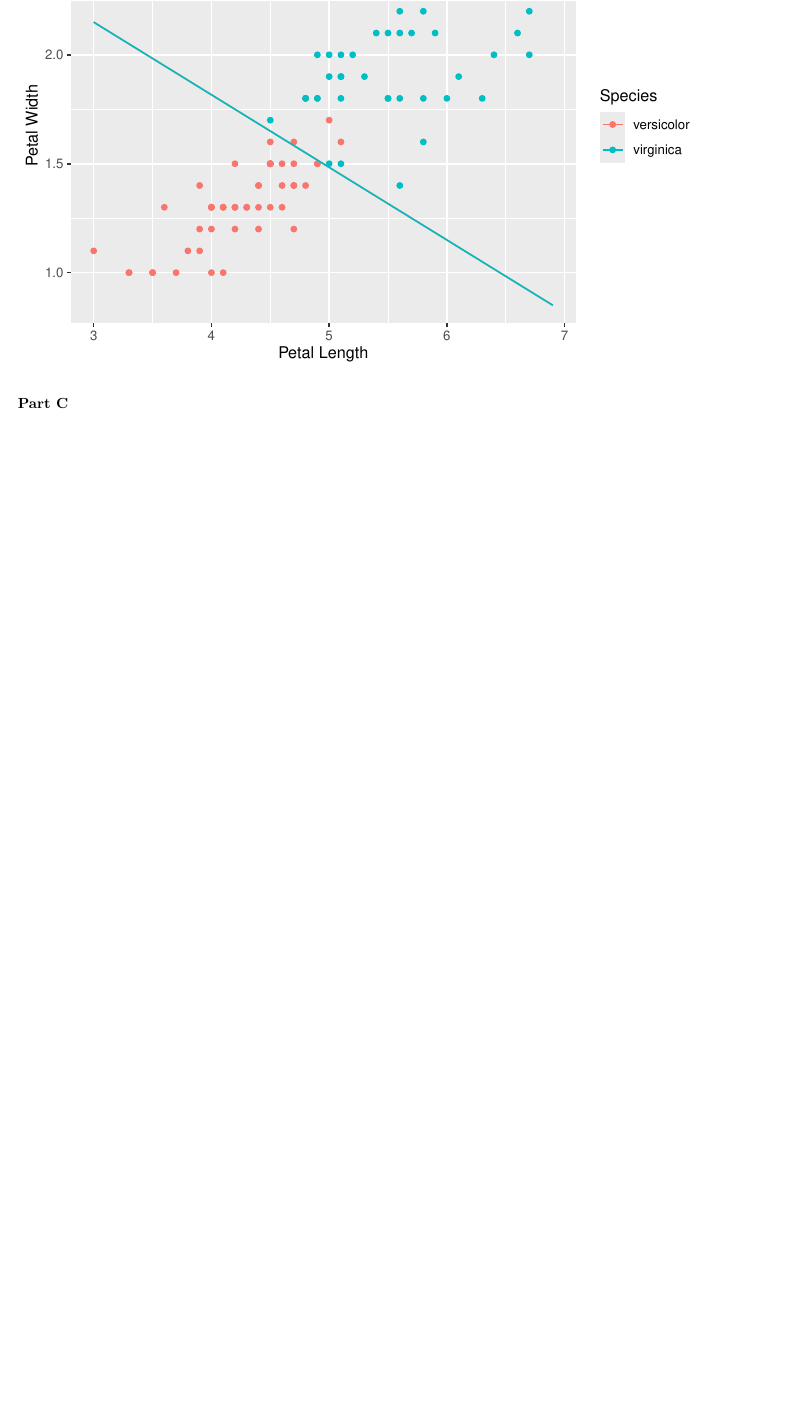
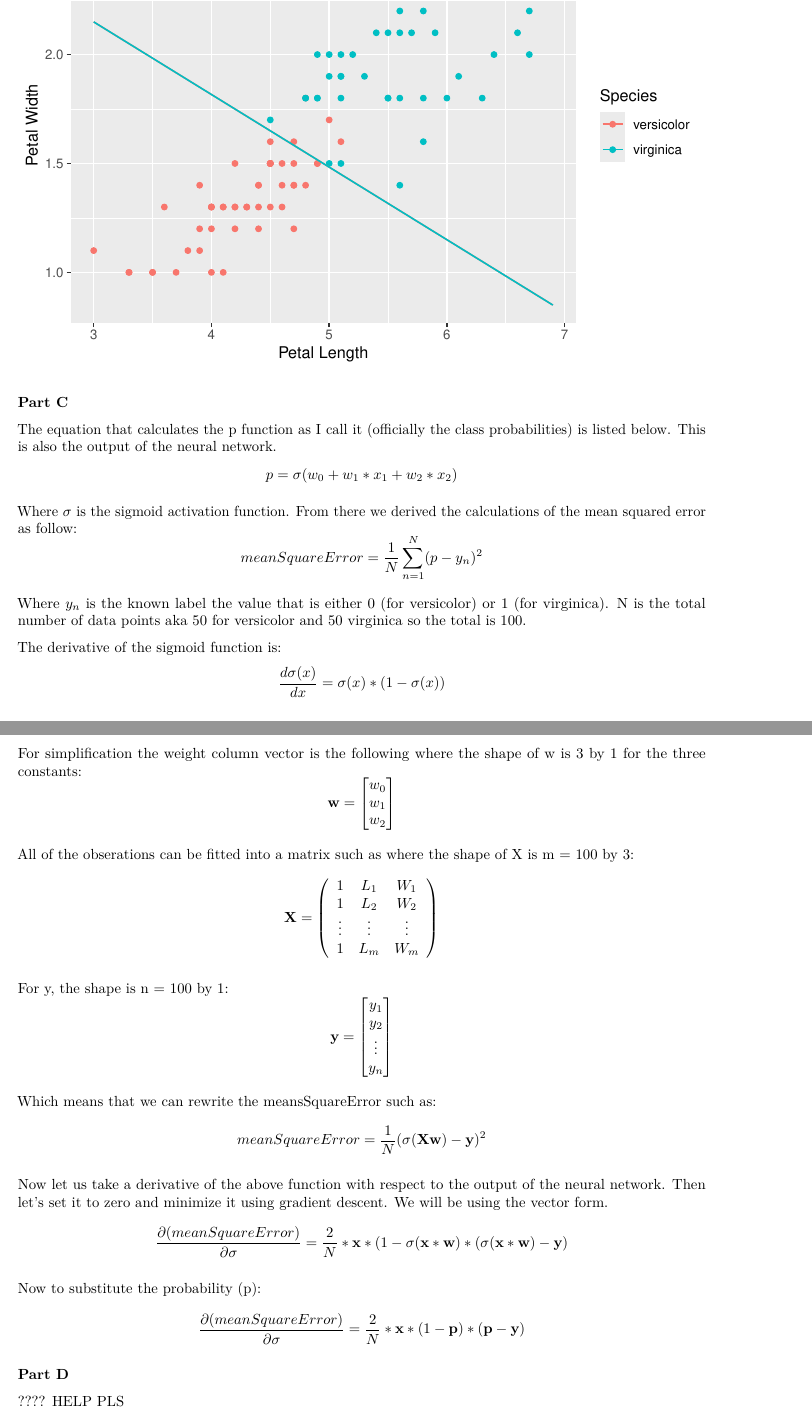
Before and after one commit to annasedla/EECS_391_NeuralNetworks, an R Markdown document (NeuralNetworks_sedlackova.Rmd): part of page 8 of 8 before the commit and two parts of pages 10 and 11 of 11 after it, the two joined at a grey line, cut so that both start at the same text, the shorter picture padded with empty space. Rendered offline with R 4.5, knitr and Pandoc, then LaTeX, with nearby package versions.

Commit message:
Added more parts to question 2.

````diff
--- a/NeuralNetworks_sedlackova.Rmd
+++ b/NeuralNetworks_sedlackova.Rmd
@@ -195,3 +197,49 @@
 ```
 
 ### Part C
+
+The equation that calculates the p function as I call it (officially the class probabilities) is listed below. This is also the output of the neural network.
+$$ p =\sigma (w_0  + w_1 * x_1 + w_2 * x_2)$$
+
+Where $\sigma$ is the sigmoid activation function. From there we derived the calculations of the mean squared error as follow:
+$$meanSquareError = \frac{1}{N}\sum\limits_{n=1}^{N} ( p - y_n)^2 $$
+
+Where $y_n$ is the known label the value that is either 0 (for versicolor) or 1 (for virginica). N is the total number of data points aka 50 for versicolor and 50 virginica so the total is 100.
+
+The derivative of the sigmoid function is:
+$$\frac{d\sigma(x)}{dx} = \sigma(x) * (1 - \sigma(x))$$
+
+For simplification the weight column vector is the following where the shape of w is 3 by 1 for the three constants:
+$$\textbf{w} = \begin{bmatrix}
+           w_{0} \\
+           w_{1} \\
+           w_{2}
+         \end{bmatrix}$$
+
+All of the obserations can be fitted into a matrix such as where the shape of X is m = 100 by 3:
+$$\textbf{X} = \left( \begin{array}{ccc}
+1 & L_1 & W_1 \\
+1 & L_2 & W_2 \\
+\vdots & \vdots & \vdots\\
+1 & L_m & W_m \end{array} \right)$$
+
+
+For y, the shape is n = 100 by 1:
+$$\textbf{y} = \begin{bmatrix}
+           y_{1} \\
+           y_{2} \\
+           \vdots \\
+           y_{n}
+         \end{bmatrix}$$
+
+Which means that we can rewrite the meansSquareError such as:
+$$meanSquareError = \frac{1}{N}  ( \sigma(\textbf{X} \textbf{w}) - \textbf{y})^2$$
+
+Now let us take a derivative of the above function with respect to the output of the neural network. Then let's set it to zero and minimize it using gradient descent. We will be using the vector form.
+$$\frac{\partial(meanSquareError)}{\partial\sigma} = \frac{2}{N} * \textbf{x} * (1 - \sigma(\textbf{x} * \textbf{w}) * ( \sigma(\textbf{x} * \textbf{w}) - \textbf{y}) $$
+
+Now to substitute the probability (p):
+$$\frac{\partial(meanSquareError)}{\partial\sigma} = \frac{2}{N} * \textbf{x} * (1 - \textbf{p}) * (\textbf{p} - \textbf{y}) $$
+
+### Part D
+???? HELP PLS
````
Also changed, not shown: .RData (added), NeuralNetworks_sedlackova.pdf, NeuralNetworks_sedlackova.Rmd (26 more changed lines), 1 other file.
